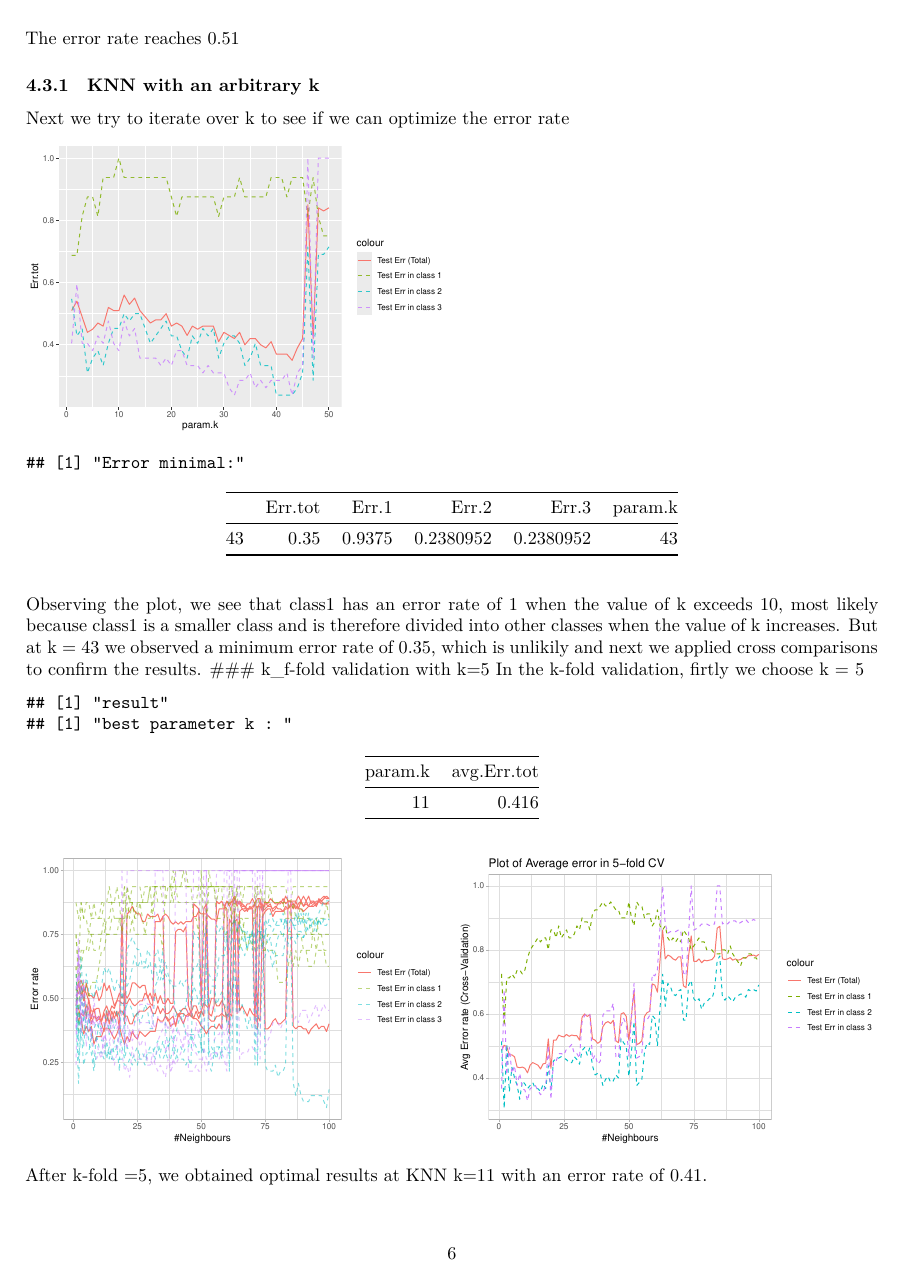
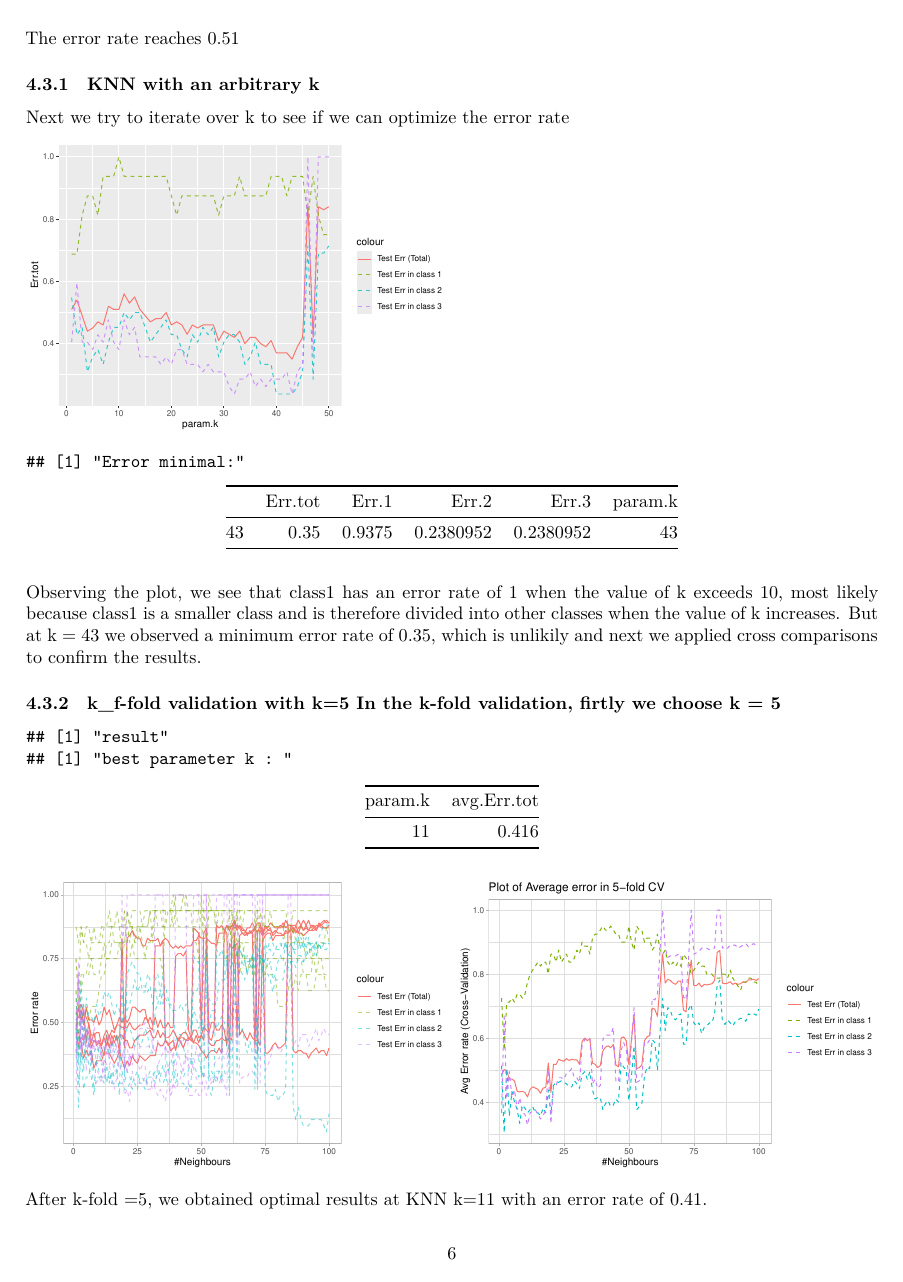
Before and after one commit to franjinious/sy19_tp4, an R Markdown document (notebook.Rmd): page 6 of 10. Rendered offline with R 4.5, knitr and Pandoc, then LaTeX, with nearby package versions.

Commit message:
k-fold validation with k=5 head

````diff
--- a/notebook.Rmd
+++ b/notebook.Rmd
@@ -470,7 +470,9 @@ clas.test.errors[which.min(clas.test.errors$Err.tot),]
 
 ```
 
-Observing the plot, we see that class1 has an error rate of 1 when the value of k exceeds 10, most likely because class1 is a smaller class and is therefore divided into other classes when the value of k increases. But at k = 43 we observed a minimum error rate of 0.35, which is unlikily and next we applied cross comparisons to confirm the results. \### k_f-fold validation with k=5 In the k-fold validation, firtly we choose k = 5
+Observing the plot, we see that class1 has an error rate of 1 when the value of k exceeds 10, most likely because class1 is a smaller class and is therefore divided into other classes when the value of k increases. But at k = 43 we observed a minimum error rate of 0.35, which is unlikily and next we applied cross comparisons to confirm the results.
+
+### k_f-fold validation with k=5 In the k-fold validation, firtly we choose k = 5
 
 ```{r KNN CV, echo=FALSE, message=FALSE, warning=FALSE, out.width="50%"}
 
````
